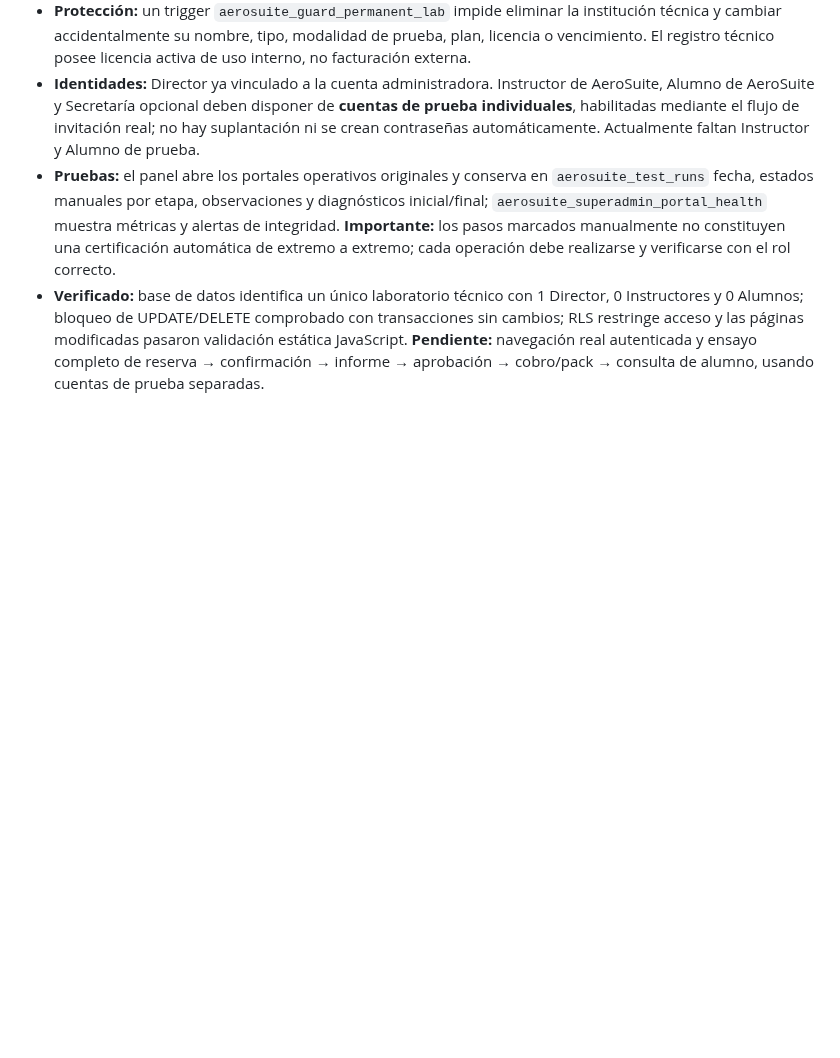
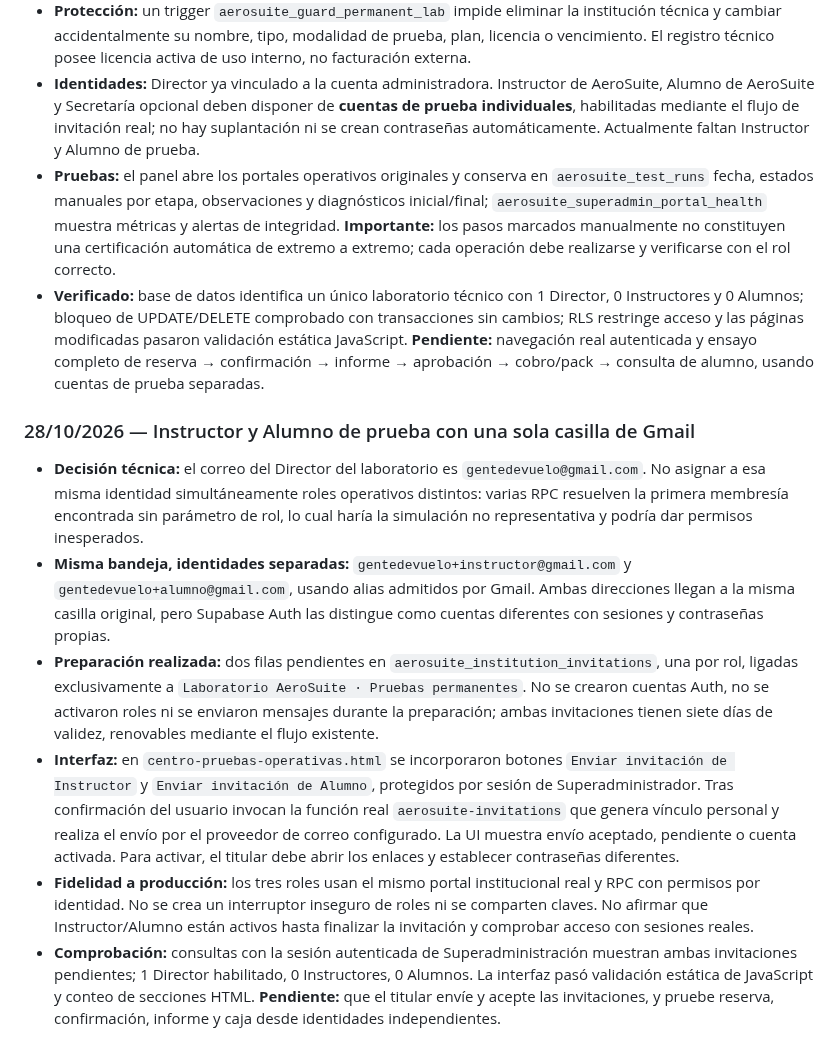
Before and after one commit to gusfab71-cmd/gentedevuelo, a Markdown page: utilidades/gestion-aeronautica/CAJA-DE-IDEAS.md, the part around the change. Drawn GitHub-style; blank space fills up the shorter version.

Commit message:
Registrar rol Instructor y Alumno de prueba con alias Gmail y aceptación real

```diff
--- a/utilidades/gestion-aeronautica/CAJA-DE-IDEAS.md
+++ b/utilidades/gestion-aeronautica/CAJA-DE-IDEAS.md
@@ -426,3 +426,11 @@ Se estableció la prueba de extremo a extremo: el Superadministrador crea una in
 - **Identidades:** Director ya vinculado a la cuenta administradora. Instructor de AeroSuite, Alumno de AeroSuite y Secretaría opcional deben disponer de **cuentas de prueba individuales**, habilitadas mediante el flujo de invitación real; no hay suplantación ni se crean contraseñas automáticamente. Actualmente faltan Instructor y Alumno de prueba.
 - **Pruebas:** el panel abre los portales operativos originales y conserva en `aerosuite_test_runs` fecha, estados manuales por etapa, observaciones y diagnósticos inicial/final; `aerosuite_superadmin_portal_health` muestra métricas y alertas de integridad. **Importante:** los pasos marcados manualmente no constituyen una certificación automática de extremo a extremo; cada operación debe realizarse y verificarse con el rol correcto.
 - **Verificado:** base de datos identifica un único laboratorio técnico con 1 Director, 0 Instructores y 0 Alumnos; bloqueo de UPDATE/DELETE comprobado con transacciones sin cambios; RLS restringe acceso y las páginas modificadas pasaron validación estática JavaScript. **Pendiente:** navegación real autenticada y ensayo completo de reserva → confirmación → informe → aprobación → cobro/pack → consulta de alumno, usando cuentas de prueba separadas.
+
+### 28/10/2026 — Instructor y Alumno de prueba con una sola casilla de Gmail
+- **Decisión técnica:** el correo del Director del laboratorio es `gentedevuelo@gmail.com`. No asignar a esa misma identidad simultáneamente roles operativos distintos: varias RPC resuelven la primera membresía encontrada sin parámetro de rol, lo cual haría la simulación no representativa y podría dar permisos inesperados.
+- **Misma bandeja, identidades separadas:** `gentedevuelo+instructor@gmail.com` y `gentedevuelo+alumno@gmail.com`, usando alias admitidos por Gmail. Ambas direcciones llegan a la misma casilla original, pero Supabase Auth las distingue como cuentas diferentes con sesiones y contraseñas propias.
+- **Preparación realizada:** dos filas pendientes en `aerosuite_institution_invitations`, una por rol, ligadas exclusivamente a `Laboratorio AeroSuite · Pruebas permanentes`. No se crearon cuentas Auth, no se activaron roles ni se enviaron mensajes durante la preparación; ambas invitaciones tienen siete días de validez, renovables mediante el flujo existente.
+- **Interfaz:** en `centro-pruebas-operativas.html` se incorporaron botones `Enviar invitación de Instructor` y `Enviar invitación de Alumno`, protegidos por sesión de Superadministrador. Tras confirmación del usuario invocan la función real `aerosuite-invitations` que genera vínculo personal y realiza el envío por el proveedor de correo configurado. La UI muestra envío aceptado, pendiente o cuenta activada. Para activar, el titular debe abrir los enlaces y establecer contraseñas diferentes.
+- **Fidelidad a producción:** los tres roles usan el mismo portal institucional real y RPC con permisos por identidad. No se crea un interruptor inseguro de roles ni se comparten claves. No afirmar que Instructor/Alumno están activos hasta finalizar la invitación y comprobar acceso con sesiones reales.
+- **Comprobación:** consultas con la sesión autenticada de Superadministración muestran ambas invitaciones pendientes; 1 Director habilitado, 0 Instructores, 0 Alumnos. La interfaz pasó validación estática de JavaScript y conteo de secciones HTML. **Pendiente:** que el titular envíe y acepte las invitaciones, y pruebe reserva, confirmación, informe y caja desde identidades independientes.
```
